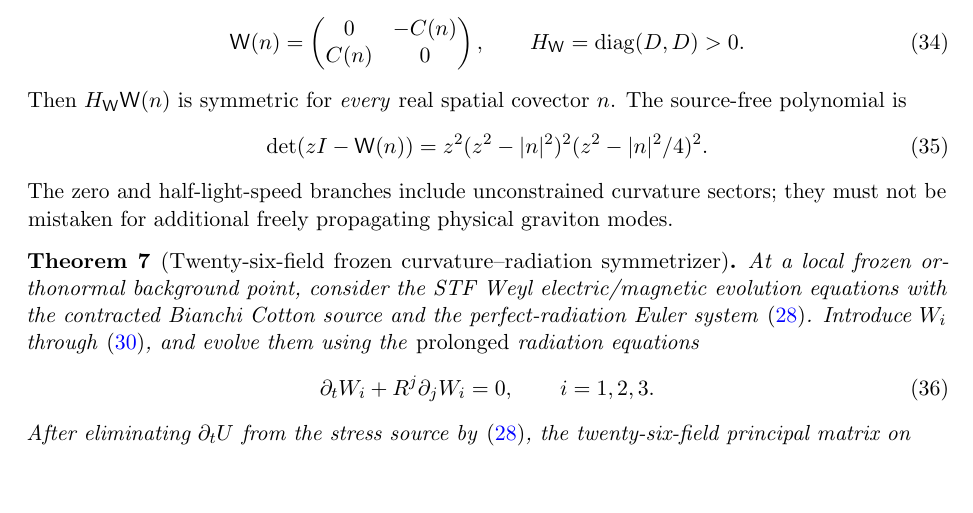
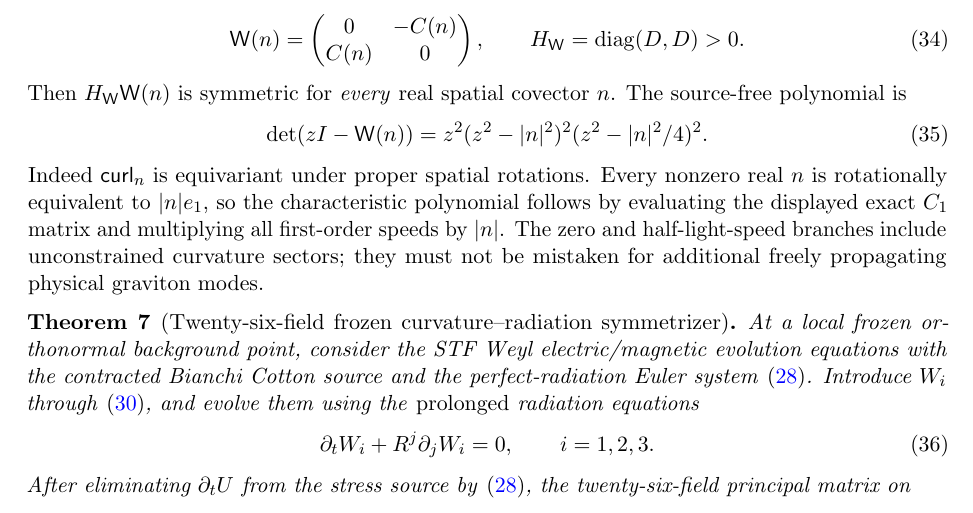
Before and after one commit to tonynewton79-web/PHYSICS2026, a LaTeX paper (problems/PHY-005-Einstein-Dust-Radiation-Hyperbolicity/paper.tex): part of page 11 of 15, cut so that both start at the same text, the shorter picture padded with empty space. Compiled offline with pdfLaTeX.

Commit message:
PHY-005: make rotational covariance argument explicit for the universal Weyl characteristic polynomial

```diff
--- a/problems/PHY-005-Einstein-Dust-Radiation-Hyperbolicity/paper.tex
+++ b/problems/PHY-005-Einstein-Dust-Radiation-Hyperbolicity/paper.tex
@@ -1225,7 +1225,16 @@ The source-free polynomial is
 =z^2(z^2-|n|^2)^2
 (z^2-|n|^2/4)^2.
 \end{equation}
-The zero and half-light-speed
+Indeed $\mathsf{curl}_n$ is
+equivariant under proper spatial
+rotations. Every nonzero real $n$
+is rotationally equivalent to
+$|n|e_1$, so the characteristic
+polynomial follows by evaluating
+the displayed exact $C_1$ matrix
+and multiplying all first-order
+speeds by $|n|$. The zero and
+half-light-speed
 branches include unconstrained
 curvature sectors; they must not
 be mistaken for additional freely
```
